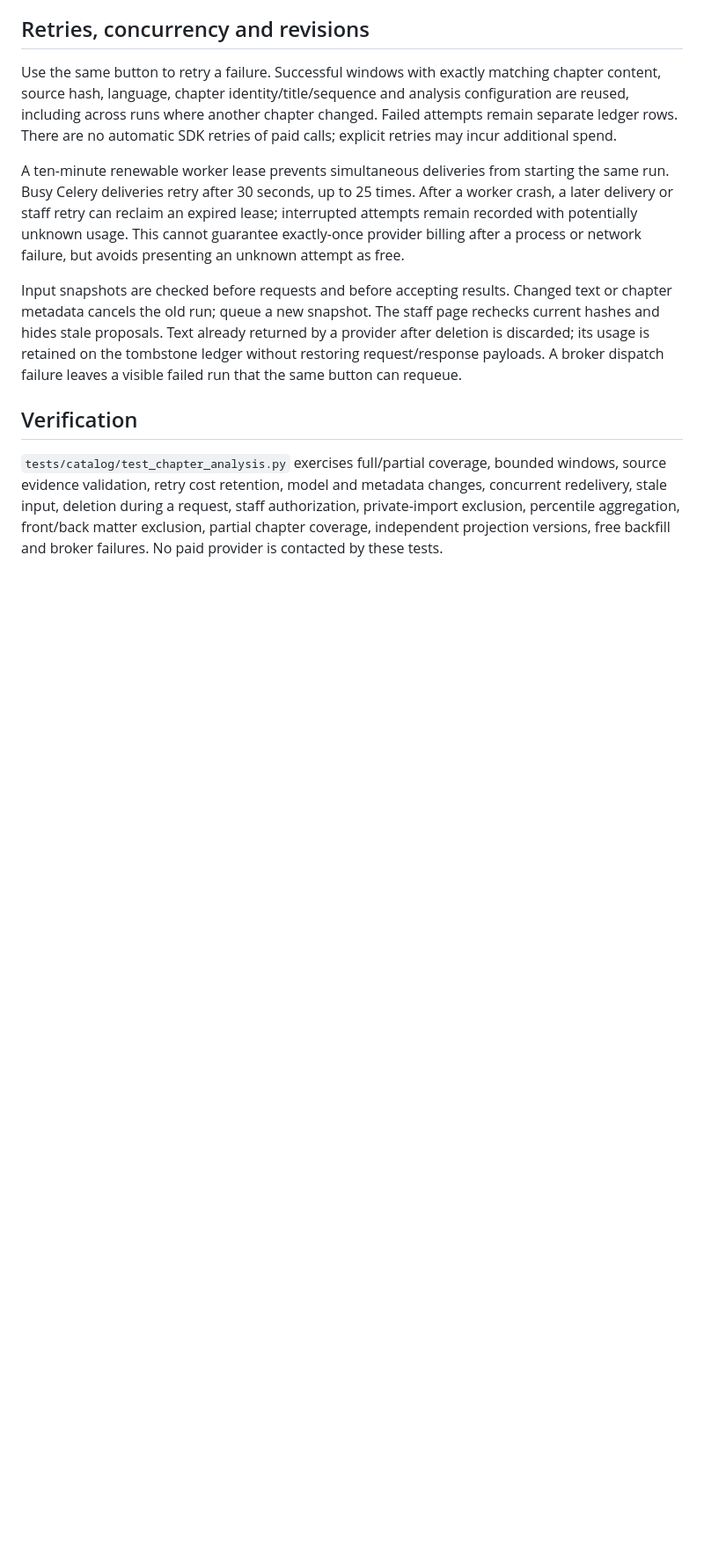
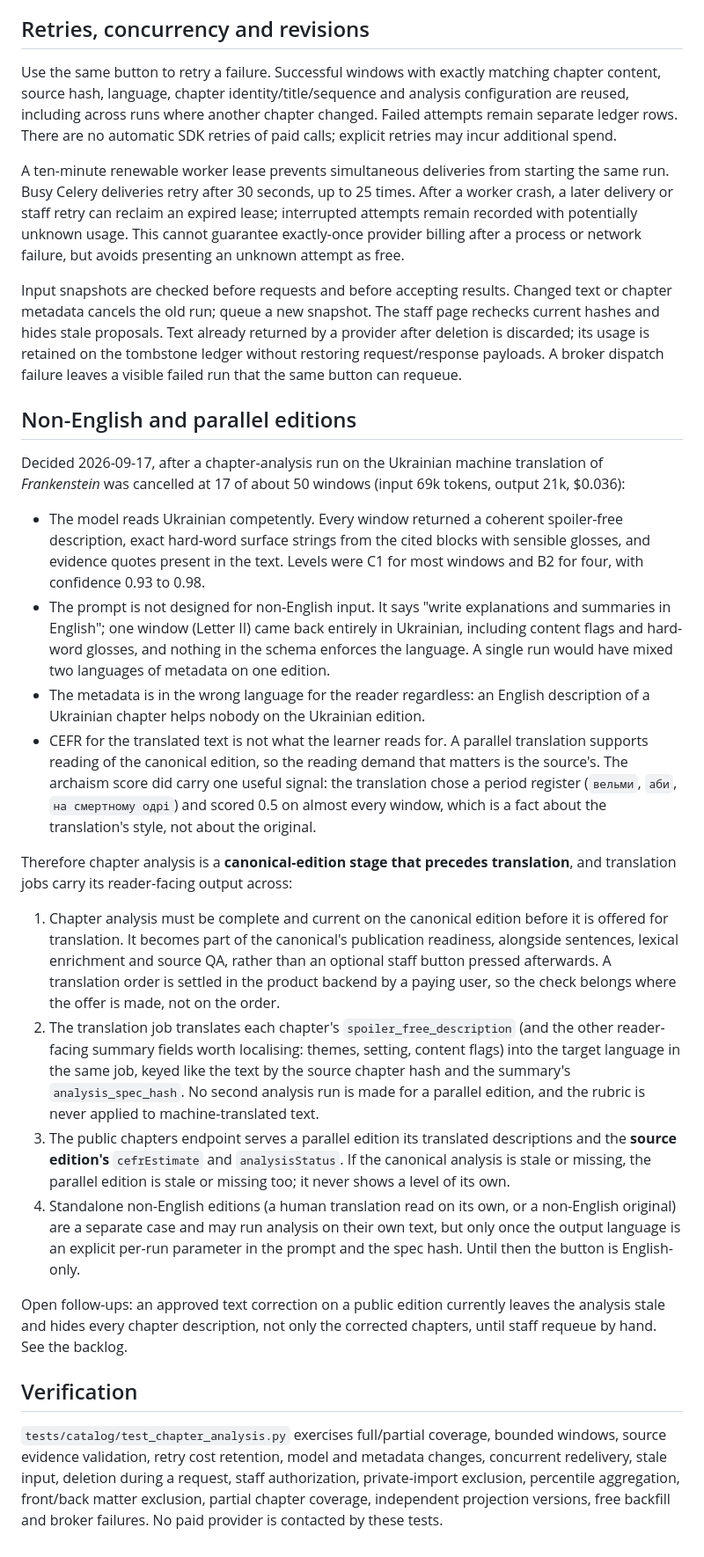
Before and after one commit to almonium-platform/almonium-book-processor, a Markdown page: docs/CHAPTER_ANALYSIS.md, the part around the change. Shown at 88% size. GitHub-like rendering; blank space fills up the shorter version.

Commit message:
Decide that chapter analysis precedes translation and travels with it
Record what a cancelled analysis run over the Ukrainian machine translation
showed: the model reads Ukrainian well, but the prompt's fixed English output
language is unreliable and the metadata is in the wrong language for the
reader anyway, while the CEFR estimate measures a text the learner is not
studying. Chapter analysis therefore becomes a canonical-edition readiness
condition before translation, and the translation job carries the chapter
descriptions across. Add the backlog items, including the stale-after-
correction gap that hid every English description on 2026-09-16.

Co-Authored-By: Claude Fable 5.1 <noreply@anthropic.com>

```diff
--- a/docs/CHAPTER_ANALYSIS.md
+++ b/docs/CHAPTER_ANALYSIS.md
@@ -146,6 +146,58 @@ returned by a provider after deletion is discarded; its usage is retained on
 the tombstone ledger without restoring request/response payloads. A broker
 dispatch failure leaves a visible failed run that the same button can requeue.
 
+## Non-English and parallel editions
+
+Decided 2026-09-17, after a chapter-analysis run on the Ukrainian machine
+translation of *Frankenstein* was cancelled at 17 of about 50 windows
+(input 69k tokens, output 21k, $0.036):
+
+- The model reads Ukrainian competently. Every window returned a coherent
+  spoiler-free description, exact hard-word surface strings from the cited
+  blocks with sensible glosses, and evidence quotes present in the text. Levels
+  were C1 for most windows and B2 for four, with confidence 0.93 to 0.98.
+- The prompt is not designed for non-English input. It says "write
+  explanations and summaries in English"; one window (Letter II) came back
+  entirely in Ukrainian, including content flags and hard-word glosses, and
+  nothing in the schema enforces the language. A single run would have mixed
+  two languages of metadata on one edition.
+- The metadata is in the wrong language for the reader regardless: an English
+  description of a Ukrainian chapter helps nobody on the Ukrainian edition.
+- CEFR for the translated text is not what the learner reads for. A parallel
+  translation supports reading of the canonical edition, so the reading demand
+  that matters is the source's. The archaism score did carry one useful
+  signal: the translation chose a period register (`вельми`, `аби`, `на
+  смертному одрі`) and scored 0.5 on almost every window, which is a fact
+  about the translation's style, not about the original.
+
+Therefore chapter analysis is a **canonical-edition stage that precedes
+translation**, and translation jobs carry its reader-facing output across:
+
+1. Chapter analysis must be complete and current on the canonical edition
+   before it is offered for translation. It becomes part of the canonical's
+   publication readiness, alongside sentences, lexical enrichment and source
+   QA, rather than an optional staff button pressed afterwards. A translation
+   order is settled in the product backend by a paying user, so the check
+   belongs where the offer is made, not on the order.
+2. The translation job translates each chapter's `spoiler_free_description`
+   (and the other reader-facing summary fields worth localising: themes,
+   setting, content flags) into the target language in the same job, keyed
+   like the text by the source chapter hash and the summary's
+   `analysis_spec_hash`. No second analysis run is made for a parallel edition,
+   and the rubric is never applied to machine-translated text.
+3. The public chapters endpoint serves a parallel edition its translated
+   descriptions and the **source edition's** `cefrEstimate` and
+   `analysisStatus`. If the canonical analysis is stale or missing, the parallel
+   edition is stale or missing too; it never shows a level of its own.
+4. Standalone non-English editions (a human translation read on its own, or a
+   non-English original) are a separate case and may run analysis on their own
+   text, but only once the output language is an explicit per-run parameter in
+   the prompt and the spec hash. Until then the button is English-only.
+
+Open follow-ups: an approved text correction on a public edition currently
+leaves the analysis stale and hides every chapter description, not only the
+corrected chapters, until staff requeue by hand. See the backlog.
+
 ## Verification
 
 `tests/catalog/test_chapter_analysis.py` exercises full/partial coverage,
```
Also changed, not shown: docs/BACKLOG.md (+13 -0 lines).
